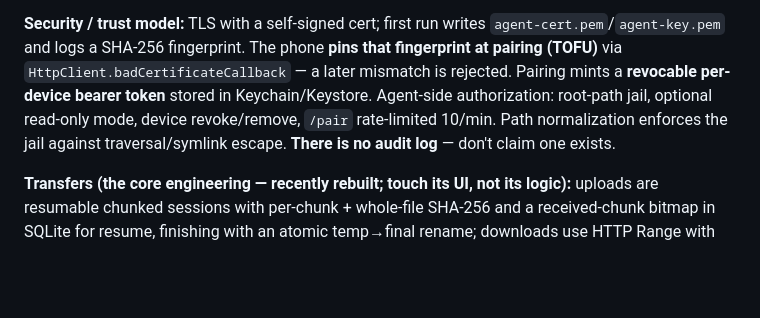
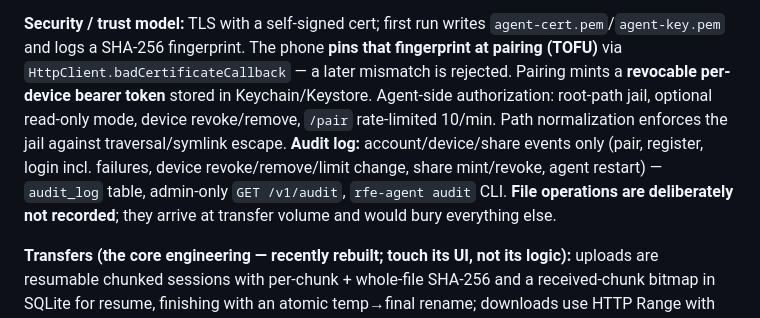
Before and after one commit to ZaidQamhieh/remote-file-explorer, a Markdown page: CLAUDE.md, the part around the change. Drawn GitHub-style; blank space fills up the shorter version.

Commit message:
docs: CLAUDE.md said there is no audit log; there is one now
Co-Authored-By: Claude Opus 5 <noreply@anthropic.com>
Claude-Session: https://claude.ai/code/session_01HpLeZpE2Kwvin8jBA8HtPN

```diff
--- a/CLAUDE.md
+++ b/CLAUDE.md
@@ -68,7 +68,11 @@ fingerprint at pairing (TOFU)** via `HttpClient.badCertificateCallback` — a la
 mismatch is rejected. Pairing mints a **revocable per-device bearer token** stored in
 Keychain/Keystore. Agent-side authorization: root-path jail, optional read-only mode,
 device revoke/remove, `/pair` rate-limited 10/min. Path normalization enforces the jail
-against traversal/symlink escape. **There is no audit log** — don't claim one exists.
+against traversal/symlink escape. **Audit log:** account/device/share events only
+(pair, register, login incl. failures, device revoke/remove/limit change, share
+mint/revoke, agent restart) — `audit_log` table, admin-only `GET /v1/audit`,
+`rfe-agent audit` CLI. **File operations are deliberately not recorded**; they
+arrive at transfer volume and would bury everything else.
 
 **Transfers (the core engineering — recently rebuilt; touch its UI, not its logic):**
 uploads are resumable chunked sessions with per-chunk + whole-file SHA-256 and a
```
